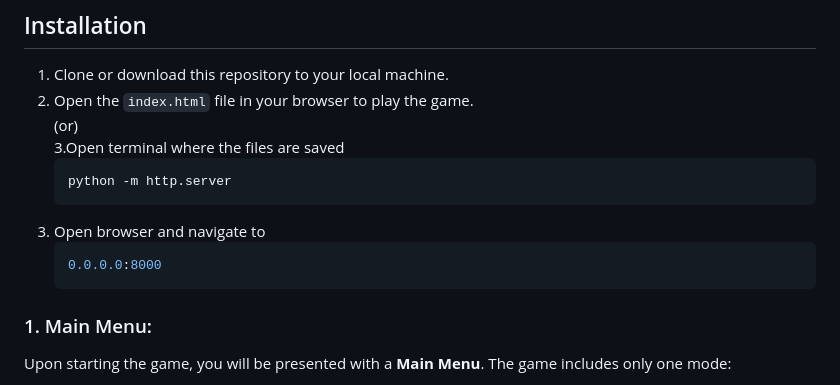
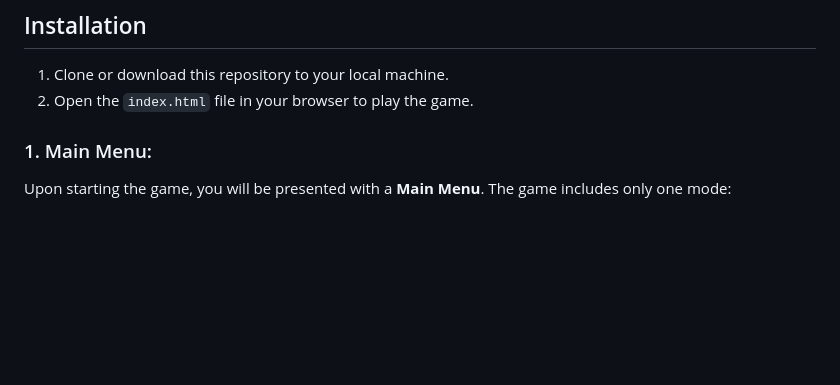
Before and after one commit to umeshadabala/ddr_math, a Markdown page: README.md, the part around the change. GitHub-like rendering; blank space fills up the shorter version.

````diff
--- a/README.md
+++ b/README.md
@@ -31,15 +31,6 @@
 
 1. Clone or download this repository to your local machine.
 2. Open the `index.html` file in your browser to play the game.
-   (or)
-3.Open terminal where the files are saved
-    ```bash
-   python -m http.server
-   ```
-4. Open browser and navigate to
-     ```bash
-     0.0.0.0:8000
-     ```
 
 ### 1. Main Menu:
 Upon starting the game, you will be presented with a **Main Menu**. The game includes only one mode:
````
